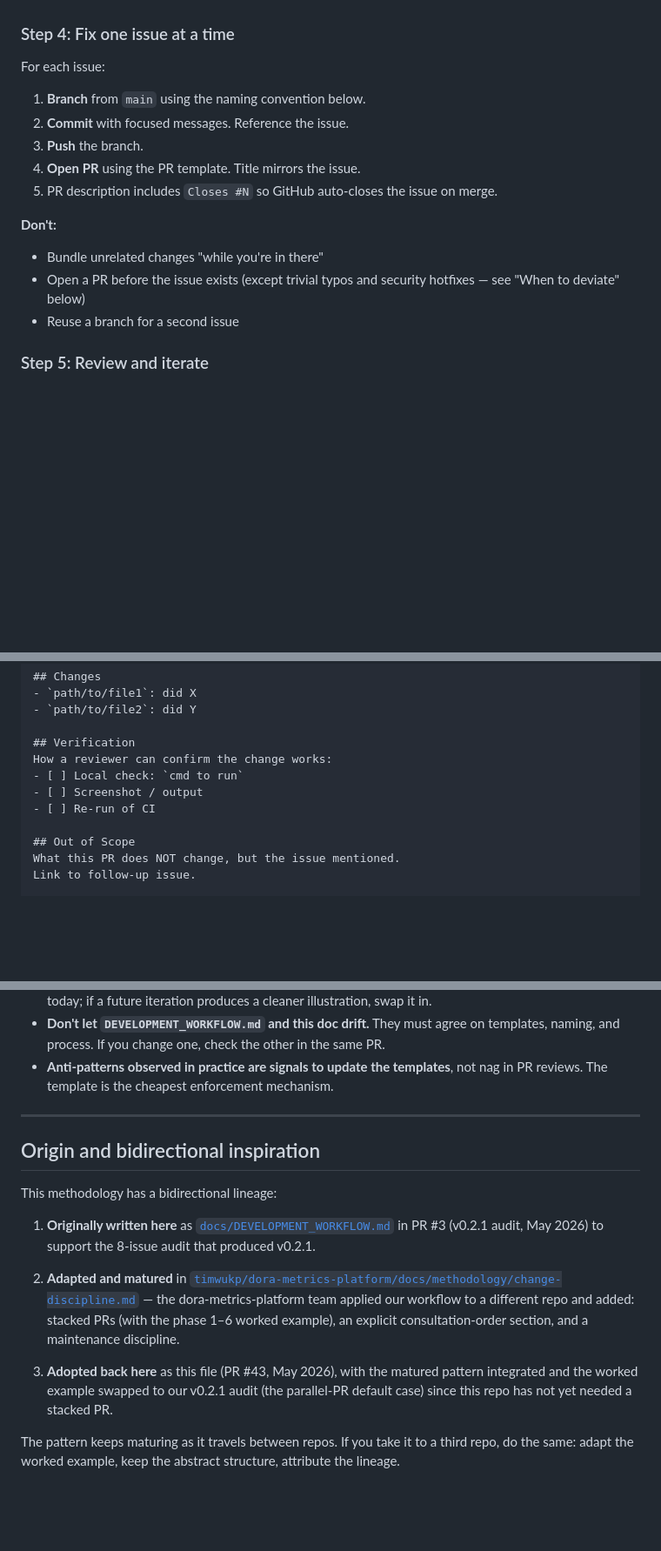
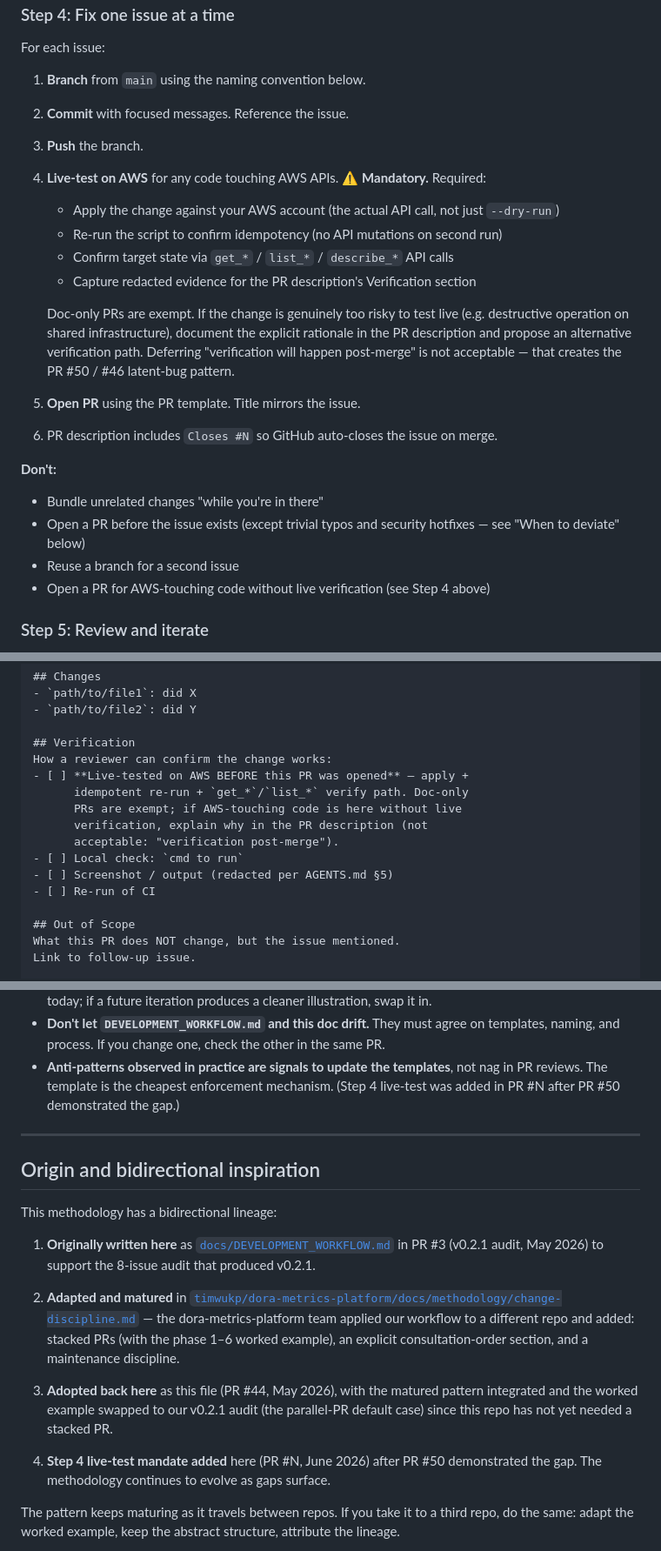
Before and after one commit to timwukp/Harness-agentic-AI-agent-best-practices-and-use-case, a Markdown page: docs/methodology/change-discipline.md, 3 parts joined by grey strips. Shown at 87% size. GitHub-like rendering; blank space fills up the shorter version.

Commit message:
docs(methodology): mandate live AWS verification before opening PR (#52)
Lifts the live-test rule from informal practice (PRs #39/#40/#47/#51
all live-verified) into explicit methodology.

Triggered by PR #50 (clientToken fix) which deferred verification
because the script's idempotent short-circuit hid the actual
update_harness path. The fix was correct but the methodology gap
allowed it to land unverified.

Three changes in this file:
1. Step 4 — adds an explicit Step-4-of-6 sub-step "Live-test on AWS"
   between push and open-PR, with required actions:
   - Apply (not just --dry-run)
   - Idempotent re-run
   - get_*/list_* state verification
   - Capture redacted evidence for PR description
   Doc-only PRs exempt; deferred-to-post-merge is NOT acceptable.

2. Anti-patterns table — new row referencing PR #50 as the canonical
   case-in-point ("opening a PR for AWS-touching code without live
   verification").

3. PR template — Verification section gets a mandatory checkbox at
   the top requiring live-test confirmation. Doc-only PRs allowed
   to skip; AWS-touching PRs without live-test must explain why
   (and "post-merge" is rejected).

4. "When to deviate" — adds explicit note that Step 4 live-test is
   NOT a deviation candidate (security hotfix is the only narrow
   exception, with documented rationale).

5. "Maintenance" footnote — notes the rule was added in this PR
   after PR #50 demonstrated the gap; future agents see the
   evolutionary trail.

This is one logical change ("make live-verification mandatory")
across one file. DEVELOPMENT_WORKFLOW.md and AGENTS.md mirror in
the same PR (one logical change, but multiple files per
change-discipline.md "When to deviate" / dual-source-learning
clause).

```diff
--- a/docs/methodology/change-discipline.md
+++ b/docs/methodology/change-discipline.md
@@ -106,8 +106,20 @@ For each issue:
 1. **Branch** from `main` using the naming convention below.
 2. **Commit** with focused messages. Reference the issue.
 3. **Push** the branch.
-4. **Open PR** using the PR template. Title mirrors the issue.
-5. PR description includes `Closes #N` so GitHub auto-closes the
+4. **Live-test on AWS** for any code touching AWS APIs. ⚠️ **Mandatory.** Required:
+   - Apply the change against your AWS account (the actual API call, not just `--dry-run`)
+   - Re-run the script to confirm idempotency (no API mutations on second run)
+   - Confirm target state via `get_*` / `list_*` / `describe_*` API calls
+   - Capture redacted evidence for the PR description's Verification section
+
+   Doc-only PRs are exempt. If the change is genuinely too risky to test
+   live (e.g. destructive operation on shared infrastructure), document
+   the explicit rationale in the PR description and propose an alternative
+   verification path. Deferring "verification will happen post-merge" is
+   not acceptable — that creates the PR #50 / #46 latent-bug pattern.
+
+5. **Open PR** using the PR template. Title mirrors the issue.
+6. PR description includes `Closes #N` so GitHub auto-closes the
    issue on merge.
 
 **Don't:**
@@ -115,6 +127,7 @@ For each issue:
 - Open a PR before the issue exists (except trivial typos and
   security hotfixes — see "When to deviate" below)
 - Reuse a branch for a second issue
+- Open a PR for AWS-touching code without live verification (see Step 4 above)
 
 ### Step 5: Review and iterate
 
@@ -265,8 +278,13 @@ One paragraph: what was wrong, what this PR changes.
 
 ## Verification
 How a reviewer can confirm the change works:
+- [ ] **Live-tested on AWS BEFORE this PR was opened** — apply +
+      idempotent re-run + `get_*`/`list_*` verify path. Doc-only
+      PRs are exempt; if AWS-touching code is here without live
+      verification, explain why in the PR description (not
+      acceptable: "verification post-merge").
 - [ ] Local check: `cmd to run`
-- [ ] Screenshot / output
+- [ ] Screenshot / output (redacted per AGENTS.md §5)
 - [ ] Re-run of CI
 
 ## Out of Scope
@@ -471,7 +495,8 @@ This document and the templates only work if they stay accurate.
   check the other in the same PR.
 - **Anti-patterns observed in practice are signals to update the
   templates**, not nag in PR reviews. The template is the cheapest
-  enforcement mechanism.
+  enforcement mechanism. (Step 4 live-test was added in PR #N after
+  PR #50 demonstrated the gap.)
 
 ---
 
@@ -491,10 +516,14 @@ This methodology has a bidirectional lineage:
    worked example), an explicit consultation-order section, and
    a maintenance discipline.
 
-3. **Adopted back here** as this file (PR #43, May 2026), with the
+3. **Adopted back here** as this file (PR #44, May 2026), with the
    matured pattern integrated and the worked example swapped to
    our v0.2.1 audit (the parallel-PR default case) since this repo
    has not yet needed a stacked PR.
+
+4. **Step 4 live-test mandate added** here (PR #N, June 2026) after
+   PR #50 demonstrated the gap. The methodology continues to evolve
+   as gaps surface.
 
 The pattern keeps maturing as it travels between repos. If you
 take it to a third repo, do the same: adapt the worked example,
```
Also changed, not shown: other parts of docs/methodology/change-discipline.md (+8 -2 lines).
